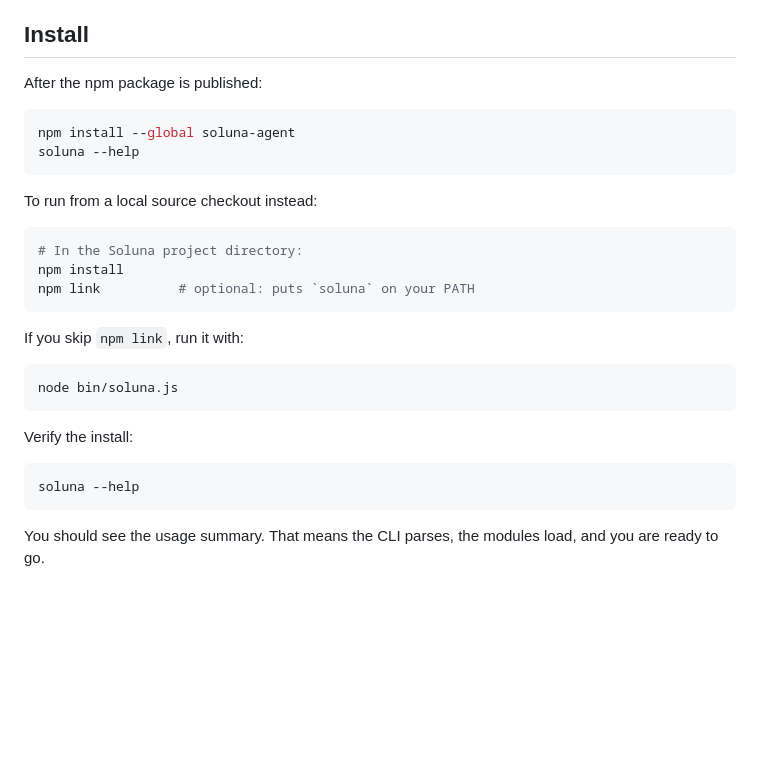
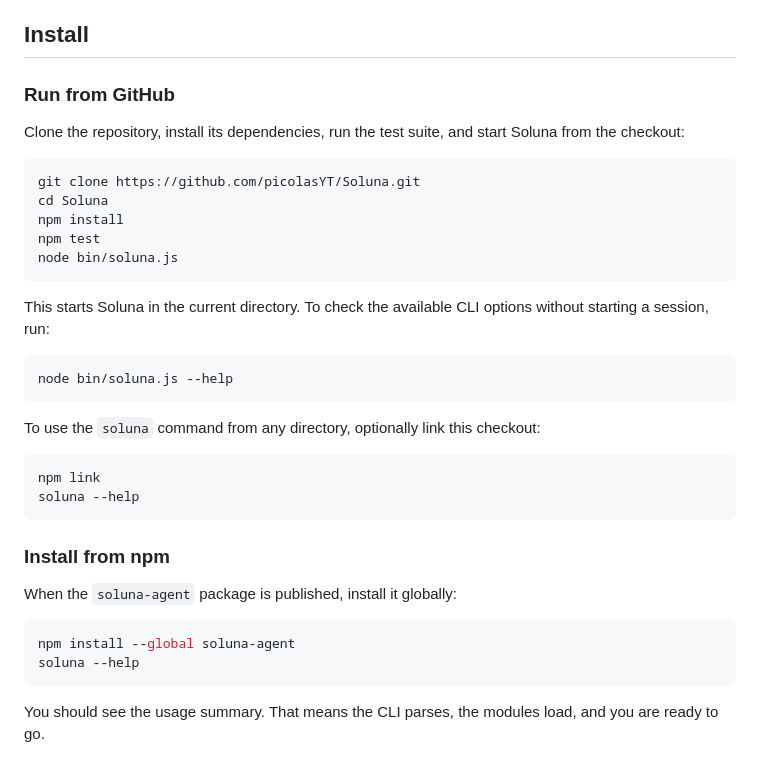
Before and after one commit to picolasYT/Soluna, a Markdown page: docs/getting-started.md, the part around the change. Rendered like a GitHub page; blank space fills up the shorter version.

Commit message:
docs: add GitHub checkout install steps

````diff
--- a/docs/getting-started.md
+++ b/docs/getting-started.md
@@ -14,30 +14,39 @@ serves free models without authentication.
 
 ## Install
 
-After the npm package is published:
+### Run from GitHub
+
+Clone the repository, install its dependencies, run the test suite, and start
+Soluna from the checkout:
+
+```bash
+git clone https://github.com/picolasYT/Soluna.git
+cd Soluna
+npm install
+npm test
+node bin/soluna.js
+```
+
+This starts Soluna in the current directory. To check the available CLI
+options without starting a session, run:
+
+```bash
+node bin/soluna.js --help
+```
+
+To use the `soluna` command from any directory, optionally link this checkout:
+
+```bash
+npm link
+soluna --help
+```
+
+### Install from npm
+
+When the `soluna-agent` package is published, install it globally:
 
 ```bash
 npm install --global soluna-agent
-soluna --help
-```
-
-To run from a local source checkout instead:
-
-```bash
-# In the Soluna project directory:
-npm install
-npm link          # optional: puts `soluna` on your PATH
-```
-
-If you skip `npm link`, run it with:
-
-```bash
-node bin/soluna.js
-```
-
-Verify the install:
-
-```bash
 soluna --help
 ```
 
````
